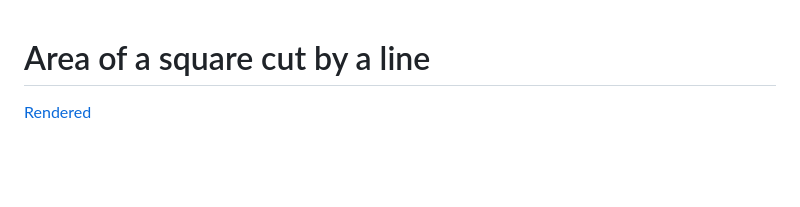
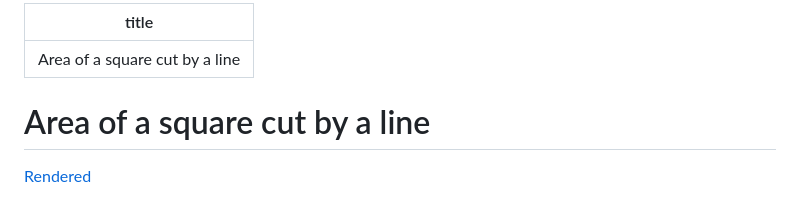
Before and after one commit to Rufflewind/_urandom, a Markdown page: antialias-area/notes.md, the part around the change. Rendered like a GitHub page; blank space fills up the shorter version.

Commit message:
antialias-area/notes.md: Add title to avoid Pandoc warning

```diff
--- a/antialias-area/notes.md
+++ b/antialias-area/notes.md
@@ -1,3 +1,7 @@
+---
+title: Area of a square cut by a line
+---
+
 # Area of a square cut by a line
 
 [Rendered](https://rufflewind.com/_urandom/antialias-area)
```
